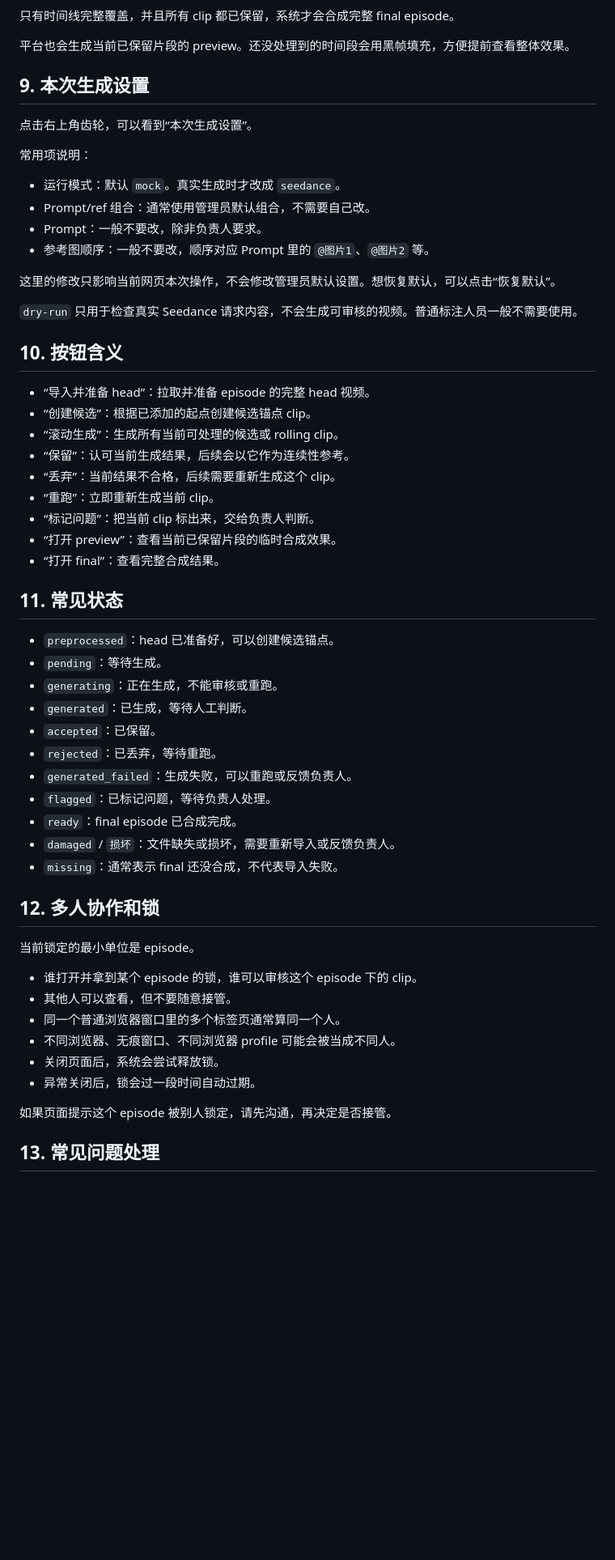
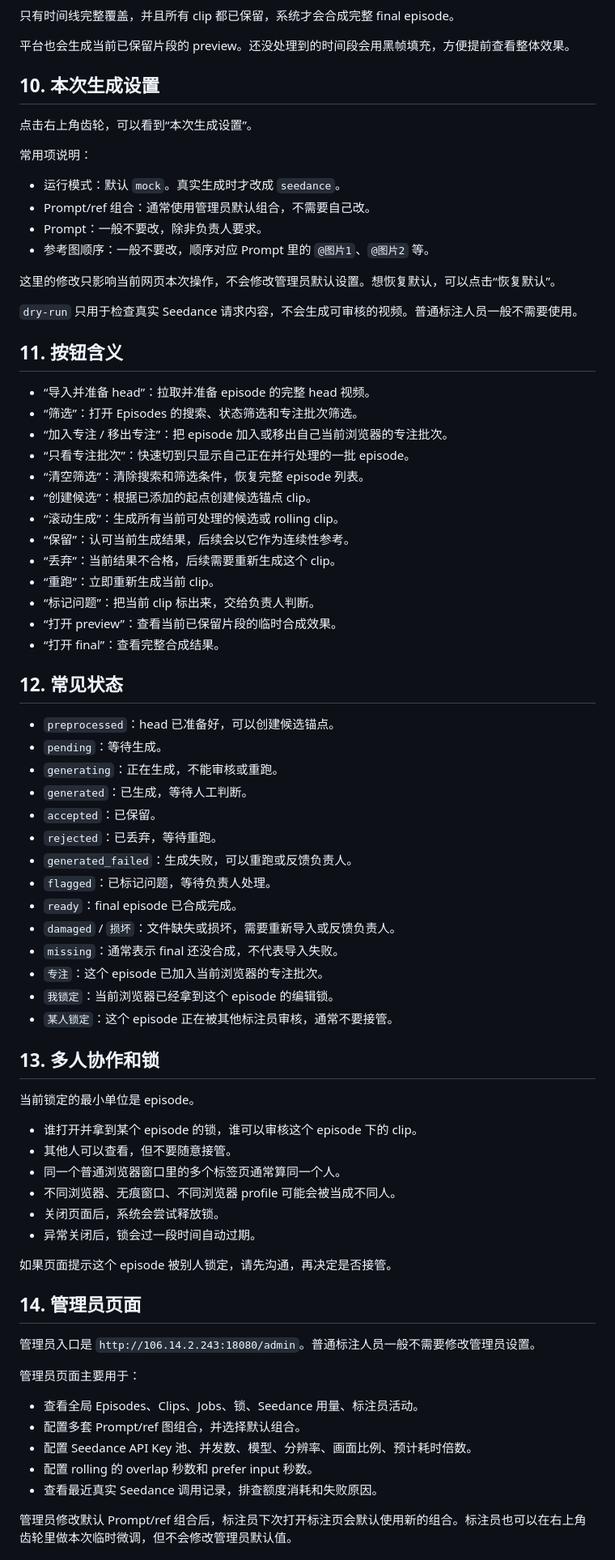
Before and after one commit to Spphire/Seedance-Labeling-Platform, a Markdown page: docs/ANNOTATOR_SOP.md, the part around one of its changes. Shown at 81% size. Drawn GitHub-style; blank space fills up the shorter version.

```diff
--- a/docs/ANNOTATOR_SOP.md
+++ b/docs/ANNOTATOR_SOP.md
@@ -144,7 +179,7 @@
 
 平台也会生成当前已保留片段的 preview。还没处理到的时间段会用黑帧填充，方便提前查看整体效果。
 
-## 9. 本次生成设置
+## 10. 本次生成设置
 
 点击右上角齿轮，可以看到“本次生成设置”。
 
@@ -159,9 +194,13 @@
 
 `dry-run` 只用于检查真实 Seedance 请求内容，不会生成可审核的视频。普通标注人员一般不需要使用。
 
-## 10. 按钮含义
+## 11. 按钮含义
 
 - “导入并准备 head”：拉取并准备 episode 的完整 head 视频。
+- “筛选”：打开 Episodes 的搜索、状态筛选和专注批次筛选。
+- “加入专注 / 移出专注”：把 episode 加入或移出自己当前浏览器的专注批次。
+- “只看专注批次”：快速切到只显示自己正在并行处理的一批 episode。
+- “清空筛选”：清除搜索和筛选条件，恢复完整 episode 列表。
 - “创建候选”：根据已添加的起点创建候选锚点 clip。
 - “滚动生成”：生成所有当前可处理的候选或 rolling clip。
 - “保留”：认可当前生成结果，后续会以它作为连续性参考。
@@ -171,7 +210,7 @@
 - “打开 preview”：查看当前已保留片段的临时合成效果。
 - “打开 final”：查看完整合成结果。
 
-## 11. 常见状态
+## 12. 常见状态
 
 - `preprocessed`：head 已准备好，可以创建候选锚点。
 - `pending`：等待生成。
@@ -184,8 +223,11 @@
 - `ready`：final episode 已合成完成。
 - `damaged` / `损坏`：文件缺失或损坏，需要重新导入或反馈负责人。
 - `missing`：通常表示 final 还没合成，不代表导入失败。
+- `专注`：这个 episode 已加入当前浏览器的专注批次。
+- `我锁定`：当前浏览器已经拿到这个 episode 的编辑锁。
+- `某人锁定`：这个 episode 正在被其他标注员审核，通常不要接管。
 
-## 12. 多人协作和锁
+## 13. 多人协作和锁
 
 当前锁定的最小单位是 episode。
 
@@ -198,4 +240,17 @@
 
 如果页面提示这个 episode 被别人锁定，请先沟通，再决定是否接管。
 
-## 13. 常见问题处理
+## 14. 管理员页面
+
+管理员入口是 `http://106.14.2.243:18080/admin`。普通标注人员一般不需要修改管理员设置。
+
+管理员页面主要用于：
+
+- 查看全局 Episodes、Clips、Jobs、锁、Seedance 用量、标注员活动。
+- 配置多套 Prompt/ref 图组合，并选择默认组合。
+- 配置 Seedance API Key 池、并发数、模型、分辨率、画面比例、预计耗时倍数。
+- 配置 rolling 的 overlap 秒数和 prefer input 秒数。
+- 查看最近真实 Seedance 调用记录，排查额度消耗和失败原因。
+
+管理员修改默认 Prompt/ref 组合后，标注员下次打开标注页会默认使用新的组合。标注员也可以在右上角齿轮里做本次临时微调，但不会修改管理员默认值。
+
```
Also changed, not shown: other parts of docs/ANNOTATOR_SOP.md (+58 -14 lines).
